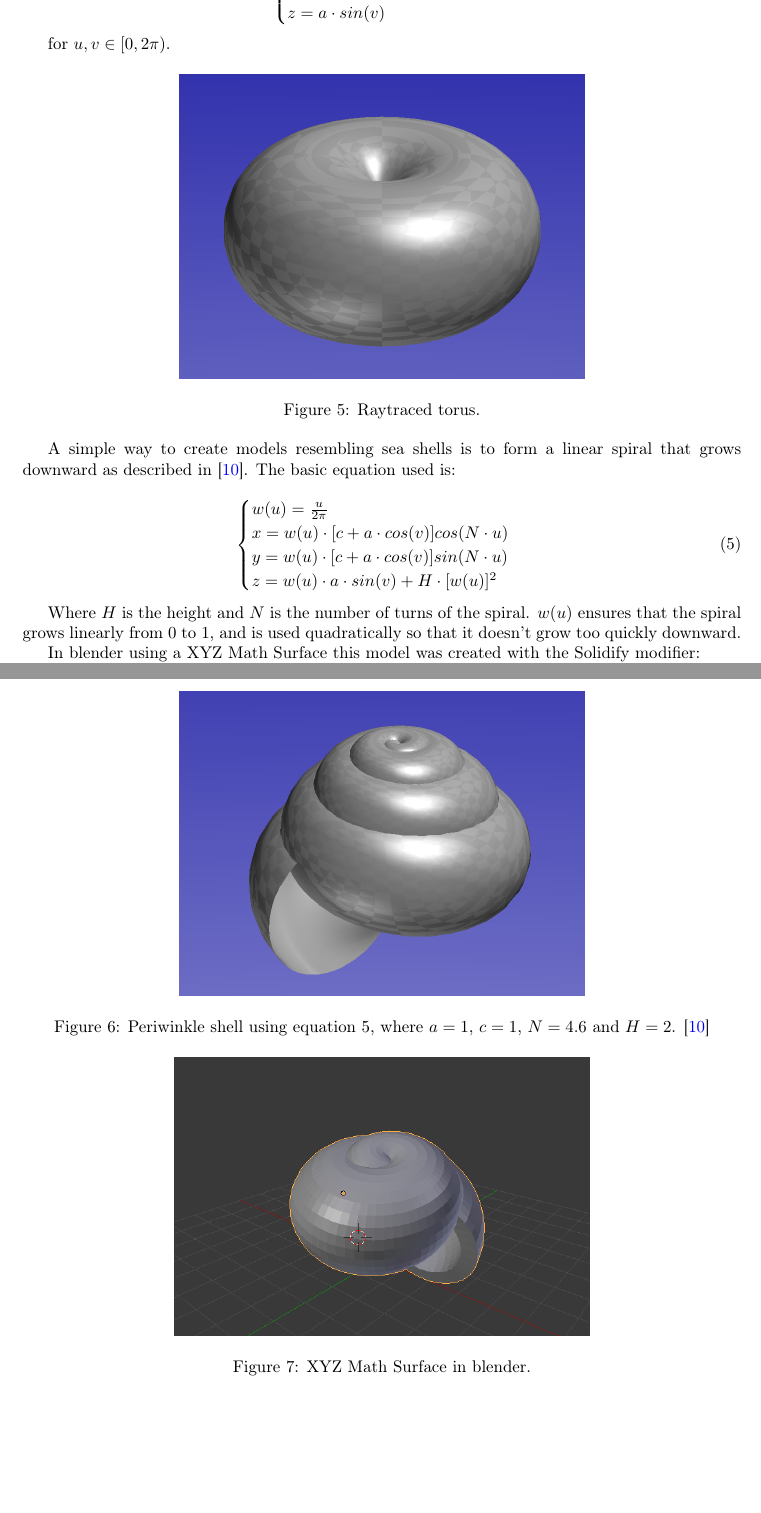
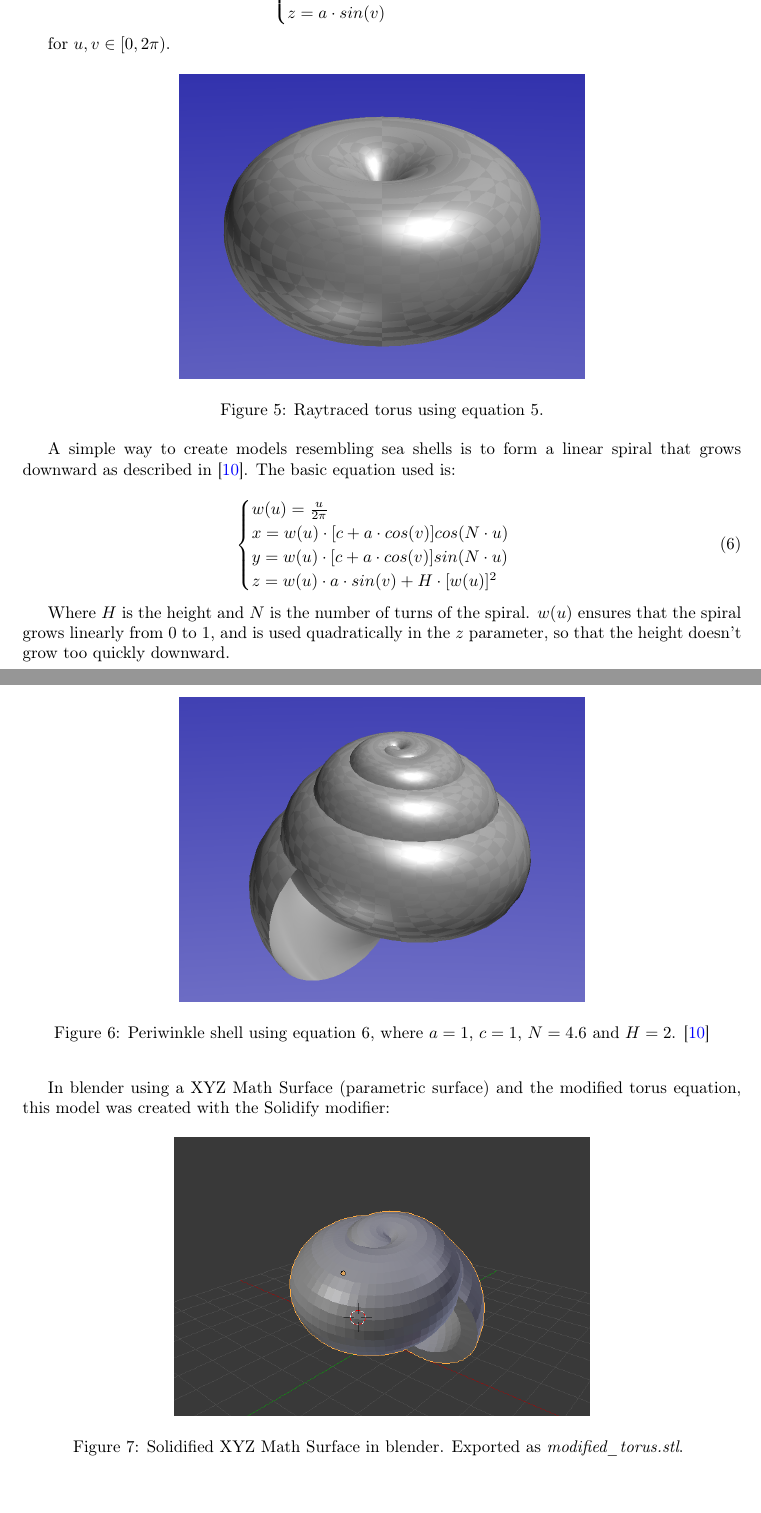
Before and after one commit to hahahahaman/3d-Print-Seashells, a LaTeX paper (final_report/3d-print-seashells-final-report.tex): two parts of pages 4 and 5 of 6 before the commit and two parts of pages 4 and 5 of 7 after it, joined at a grey line, cut so that both start at the same text, the shorter picture padded with empty space. Compiled offline with pdfLaTeX.

Commit message:
More stuff.

```diff
--- a/final_report/3d-print-seashells-final-report.tex
+++ b/final_report/3d-print-seashells-final-report.tex
@@ -131,2 +126,0 @@ The parametric equation for a torus is:
-	z = a \cdot sin(v)\\
-\end{cases}
@@ -134,9 +131,12 @@ The parametric equation for a torus is:
+		z = a \cdot sin(v)\\
+	\end{cases}
+\end{equation}
 
 for $u,v \in  [0, 2\pi)$.
 
 \begin{figure}[h]
 	\centering\includegraphics[scale=0.3]{./img/torus.png}
-	\caption{Raytraced torus.}
+	\caption{Raytraced torus using equation 5.}
 	\label{torus} % Unique label used for referencing the figure in-text
 	%\addcontentsline{toc}{figure}{Figure \ref{fig:placeholder}} % Uncomment to add the figure to the table of contents
 \end{figure}
@@ -152,17 +152,19 @@ A simple way to create models resembling sea shells is to form a linear spiral t
 	\end{cases}
 \end{equation}
 
-Where $H$ is the height and $N$ is the number of turns of the spiral. $w(u)$ ensures that the spiral grows linearly from $0$ to $1$, and is used quadratically so that it doesn't grow too quickly downward.
+Where $H$ is the height and $N$ is the number of turns of the spiral. $w(u)$ ensures that the spiral grows linearly from $0$ to $1$, and is used quadratically in the $z$ parameter, so that the height doesn't grow too quickly downward.
 
 \begin{figure}[h]
 	\centering\includegraphics[scale=0.3]{./img/ShellPeriwinkle.png}
-	\caption{Periwinkle shell using equation 5, where $a = 1$, $c = 1$, $N = 4.6$ and $H = 2$. \cite{povray-seashells}}
+	\caption{Periwinkle shell using equation 6, where $a = 1$, $c = 1$, $N = 4.6$ and $H = 2$. \cite{povray-seashells}}
 	\label{periwinkle} % Unique label used for referencing the figure in-text
 	%\addcontentsline{toc}{figure}{Figure \ref{fig:placeholder}} % Uncomment to add the figure to the table of contents
 \end{figure}
 
-In blender using a XYZ Math Surface this model was created with the Solidify modifier:
+\pagebreak
+
+In blender using a XYZ Math Surface (parametric surface) and the modified torus equation, this model was created with the Solidify modifier:
 
 \begin{figure}[h]
 	\centering\includegraphics[scale=1.7]{./img/modified_torus_blender.png}
-	\caption{XYZ Math Surface in blender.}
+	\caption{Solidified XYZ Math Surface in blender. Exported as \textit{modified\_torus.stl}.
```
Also changed, not shown: final_report/3d-print-seashells-final-report.pdf, final_report/img/printed_modified_torus.jpg, final_report/3d-print-seashells-final-report.tex (19 more changed lines), 4 other files.
